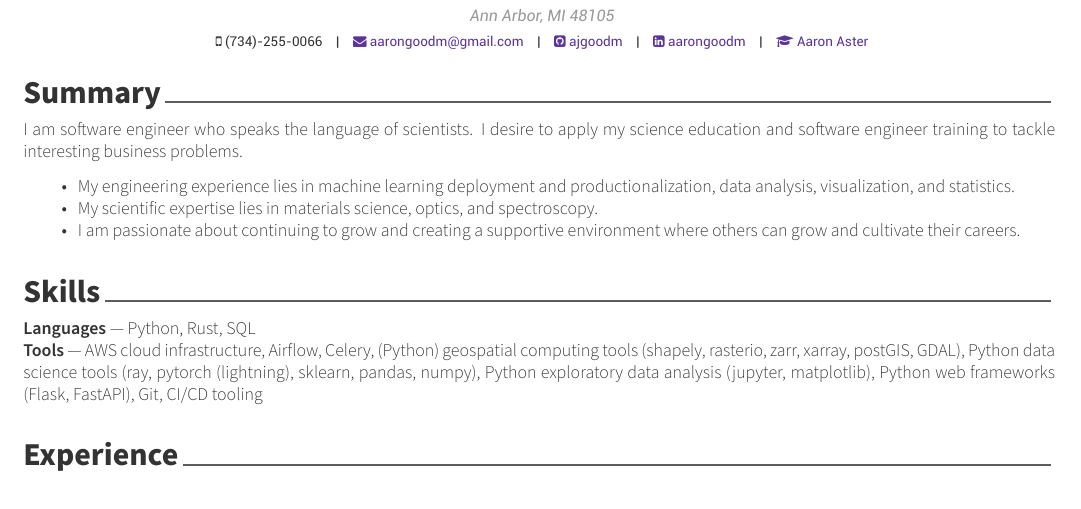
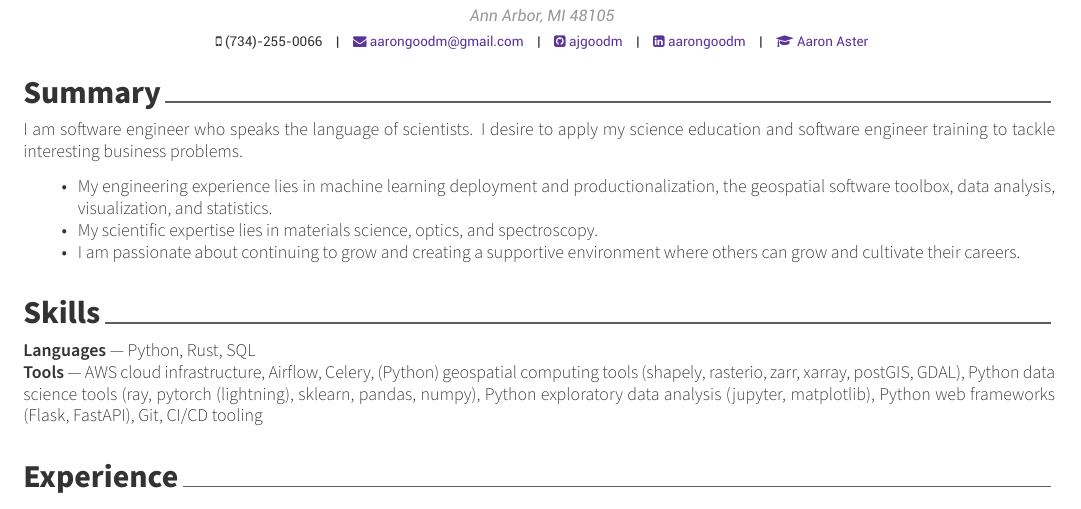
Before and after one commit to ajgoodm/resume, a LaTeX CV (src/resume.tex, which reads src/resume/summary.tex): part of the page before the commit and part of page 1 of 2 after it, cut so that both start at the same text. Compiled offline with XeLaTeX.

Commit message:
beep boop

```diff
--- a/src/resume/summary.tex
+++ b/src/resume/summary.tex
@@ -13,7 +13,7 @@ my science education and software engineer training to tackle interesting busine
 \begin{itemize}[noitemsep]
     \item{
         My engineering experience lies in machine learning deployment and productionalization,
-        data analysis, visualization, and statistics.
+        the geospatial software toolbox, data analysis, visualization, and statistics.
     }
 
     \item {
```
